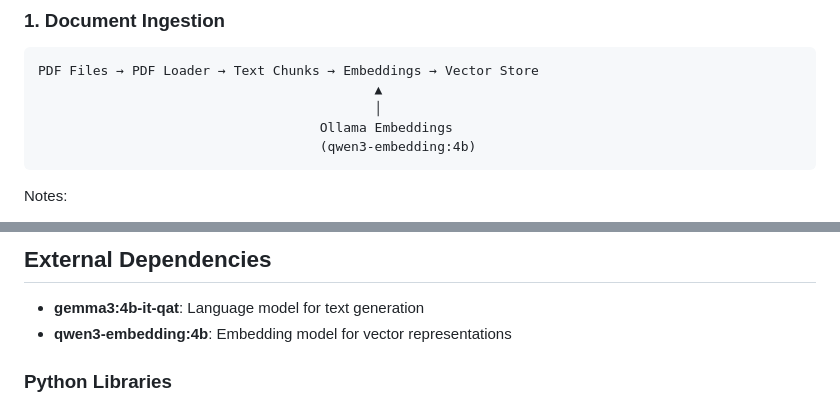
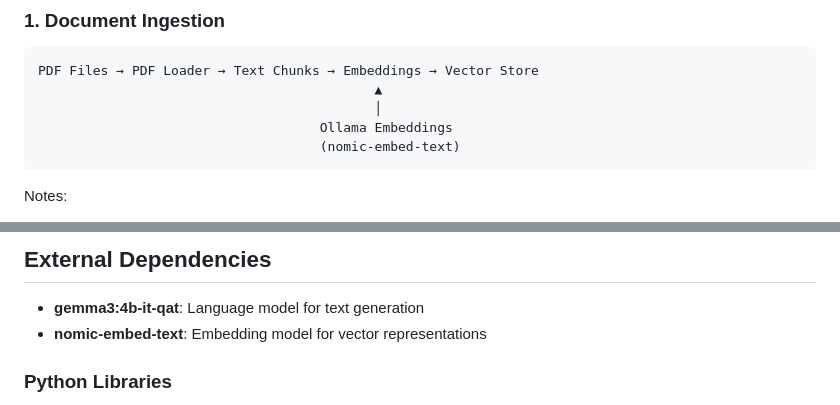
Before and after one commit to lersam/ai-course-chatbot, a Markdown page: ARCHITECTURE.md, 2 parts joined by grey strips. Drawn GitHub-style.

Commit message:
feat(architecture): update embedding model reference to nomic-embed-text

````diff
--- a/ARCHITECTURE.md
+++ b/ARCHITECTURE.md
@@ -57,7 +57,7 @@ PDF Files → PDF Loader → Text Chunks → Embeddings → Vector Store
                                            ▲
                                            │
                                     Ollama Embeddings
-                                    (qwen3-embedding:4b)
+                                    (nomic-embed-text)
 ```
 
 Notes:
@@ -163,7 +163,7 @@ User Query → RAG Chatbot → Vector Store (Similarity Search)
 ## External Dependencies
 
 - **gemma3:4b-it-qat**: Language model for text generation
-- **qwen3-embedding:4b**: Embedding model for vector representations
+- **nomic-embed-text**: Embedding model for vector representations
 
 ### Python Libraries
 - **langchain / langchain-community**: Retrieval orchestration and integrations
````
